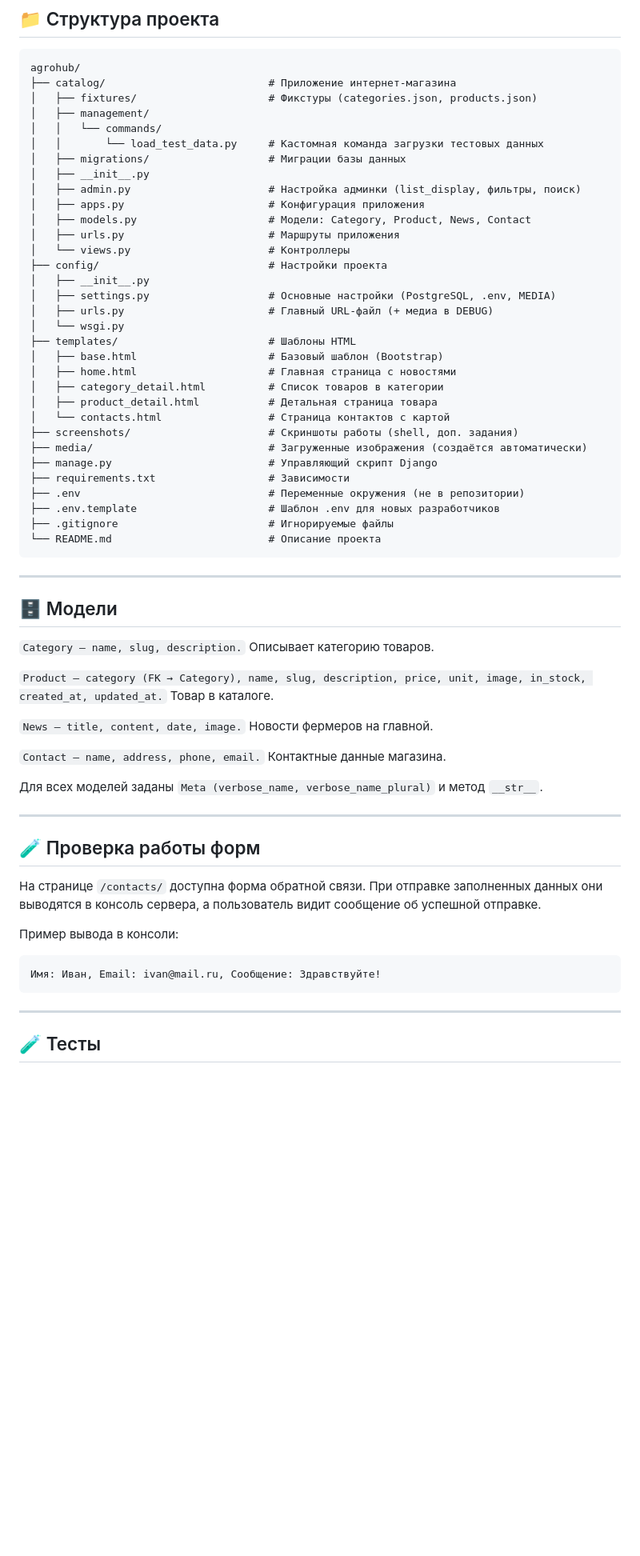
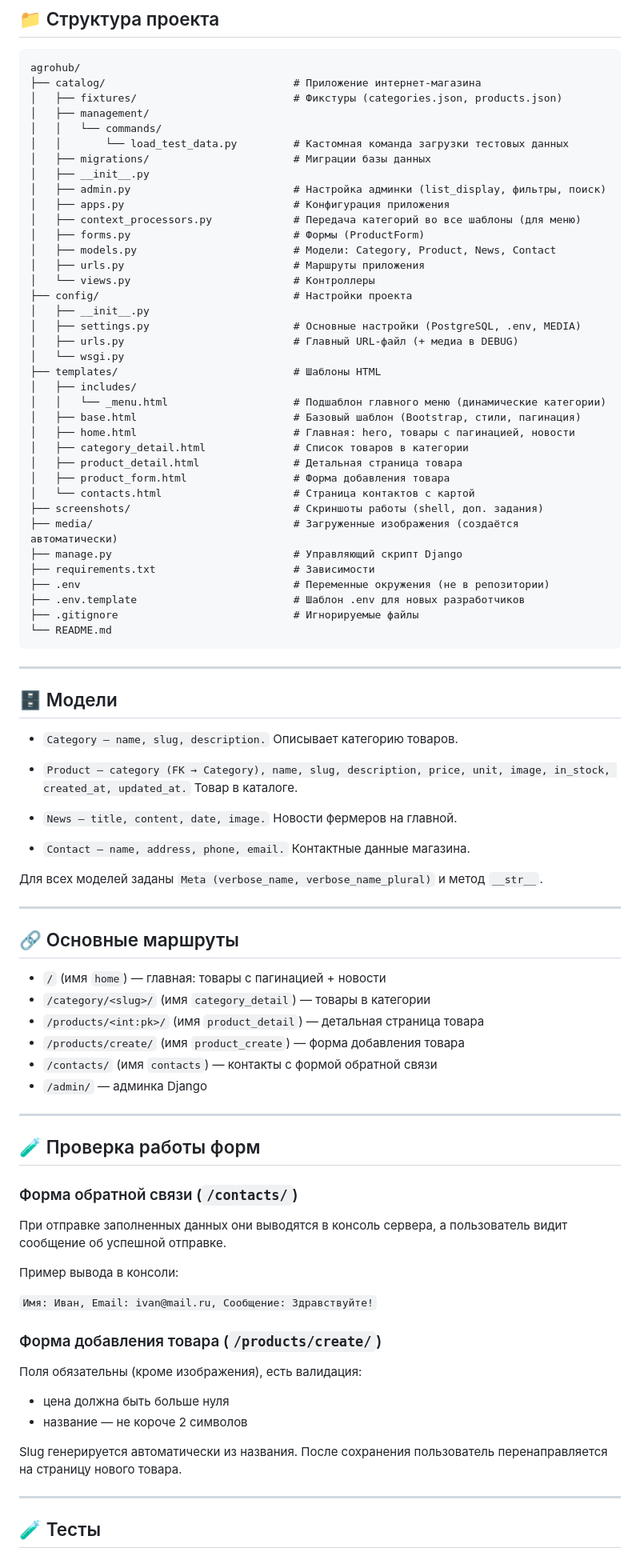
Before and after one commit to BUMbiro/agrohub, a Markdown page: README.md, the part around one of its changes. Shown at 80% size. GitHub-like rendering; blank space fills up the shorter version.

````diff
--- a/README.md
+++ b/README.md
@@ -110,64 +124,86 @@ python manage.py runserver
 ## 📁 Структура проекта
 ```text
 agrohub/
-├── catalog/                          # Приложение интернет-магазина
-│   ├── fixtures/                     # Фикстуры (categories.json, products.json)
+├── catalog/                              # Приложение интернет-магазина
+│   ├── fixtures/                         # Фикстуры (categories.json, products.json)
 │   ├── management/
 │   │   └── commands/
-│   │       └── load_test_data.py     # Кастомная команда загрузки тестовых данных
-│   ├── migrations/                   # Миграции базы данных
+│   │       └── load_test_data.py         # Кастомная команда загрузки тестовых данных
+│   ├── migrations/                       # Миграции базы данных
 │   ├── __init__.py
-│   ├── admin.py                      # Настройка админки (list_display, фильтры, поиск)
-│   ├── apps.py                       # Конфигурация приложения
-│   ├── models.py                     # Модели: Category, Product, News, Contact
-│   ├── urls.py                       # Маршруты приложения
-│   └── views.py                      # Контроллеры
-├── config/                           # Настройки проекта
+│   ├── admin.py                          # Настройка админки (list_display, фильтры, поиск)
+│   ├── apps.py                           # Конфигурация приложения
+│   ├── context_processors.py             # Передача категорий во все шаблоны (для меню)
+│   ├── forms.py                          # Формы (ProductForm)
+│   ├── models.py                         # Модели: Category, Product, News, Contact
+│   ├── urls.py                           # Маршруты приложения
+│   └── views.py                          # Контроллеры
+├── config/                               # Настройки проекта
 │   ├── __init__.py
-│   ├── settings.py                   # Основные настройки (PostgreSQL, .env, MEDIA)
-│   ├── urls.py                       # Главный URL-файл (+ медиа в DEBUG)
+│   ├── settings.py                       # Основные настройки (PostgreSQL, .env, MEDIA)
+│   ├── urls.py                           # Главный URL-файл (+ медиа в DEBUG)
 │   └── wsgi.py
-├── templates/                        # Шаблоны HTML
-│   ├── base.html                     # Базовый шаблон (Bootstrap)
-│   ├── home.html                     # Главная страница с новостями
-│   ├── category_detail.html          # Список товаров в категории
-│   ├── product_detail.html           # Детальная страница товара
-│   └── contacts.html                 # Страница контактов с картой
-├── screenshots/                      # Скриншоты работы (shell, доп. задания)
-├── media/                            # Загруженные изображения (создаётся автоматически)
-├── manage.py                         # Управляющий скрипт Django
-├── requirements.txt                  # Зависимости
-├── .env                              # Переменные окружения (не в репозитории)
-├── .env.template                     # Шаблон .env для новых разработчиков
-├── .gitignore                        # Игнорируемые файлы
-└── README.md                         # Описание проекта
+├── templates/                            # Шаблоны HTML
+│   ├── includes/
+│   │   └── _menu.html                    # Подшаблон главного меню (динамические категории)
+│   ├── base.html                         # Базовый шаблон (Bootstrap, стили, пагинация)
+│   ├── home.html                         # Главная: hero, товары с пагинацией, новости
+│   ├── category_detail.html              # Список товаров в категории
+│   ├── product_detail.html               # Детальная страница товара
+│   ├── product_form.html                 # Форма добавления товара
+│   └── contacts.html                     # Страница контактов с картой
+├── screenshots/                          # Скриншоты работы (shell, доп. задания)
+├── media/                                # Загруженные изображения (создаётся автоматически)
+├── manage.py                             # Управляющий скрипт Django
+├── requirements.txt                      # Зависимости
+├── .env                                  # Переменные окружения (не в репозитории)
+├── .env.template                         # Шаблон .env для новых разработчиков
+├── .gitignore                            # Игнорируемые файлы
+└── README.md
 ```
 
 ---
 
 ## 🗄 Модели
-`Category – name, slug, description.` Описывает категорию товаров.
+- `Category – name, slug, description.` Описывает категорию товаров.
 
-`Product – category (FK → Category), name, slug, description, price, unit,
+- `Product – category (FK → Category), name, slug, description, price, unit,
 image, in_stock, created_at, updated_at.` Товар в каталоге.
 
-`News – title, content, date, image.` Новости фермеров на главной.
+- `News – title, content, date, image.` Новости фермеров на главной.
 
-`Contact – name, address, phone, email.` Контактные данные магазина.
+- `Contact – name, address, phone, email.` Контактные данные магазина.
 
 Для всех моделей заданы `Meta (verbose_name, verbose_name_plural)` и метод `__str__`.
 
 ---
 
+## 🔗 Основные маршруты
+
+- `/` (имя `home`) — главная: товары с пагинацией + новости
+- `/category/<slug>/` (имя `category_detail`) — товары в категории
+- `/products/<int:pk>/` (имя `product_detail`) — детальная страница товара
+- `/products/create/` (имя `product_create`) — форма добавления товара
+- `/contacts/` (имя `contacts`) — контакты с формой обратной связи
+- `/admin/` — админка Django
+
+---
+
 ## 🧪 Проверка работы форм
-На странице `/contacts/` доступна форма обратной связи.
+
+### Форма обратной связи (`/contacts/`)
 При отправке заполненных данных они выводятся в консоль сервера, а пользователь видит сообщение об успешной отправке.
 
 Пример вывода в консоли:
 
-```text
-Имя: Иван, Email: ivan@mail.ru, Сообщение: Здравствуйте!
-```
+`Имя: Иван, Email: ivan@mail.ru, Сообщение: Здравствуйте!`
+
+### Форма добавления товара (`/products/create/`)
+Поля обязательны (кроме изображения), есть валидация:
+- цена должна быть больше нуля
+- название — не короче 2 символов
+
+Slug генерируется автоматически из названия. После сохранения пользователь перенаправляется на страницу нового товара.
 
 ---
 
````
Also changed, not shown: other parts of README.md (+32 -7 lines).
